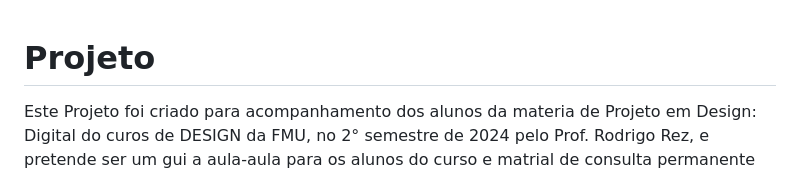
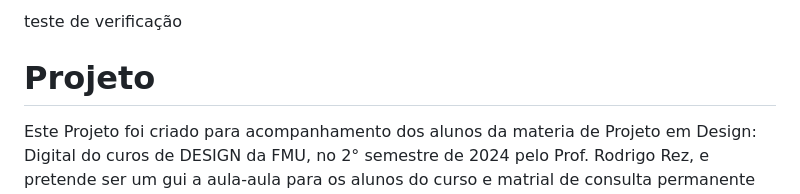
Before and after one commit to rodrigorez/designDigital22024, a Markdown page: README.md, the part around the change. Drawn GitHub-style.

Commit message:
Update README.md
verificação

```diff
--- a/README.md
+++ b/README.md
@@ -1,3 +1,6 @@
+teste de verificação
+
+
 # Projeto
 
 Este Projeto foi criado para acompanhamento dos alunos da materia de Projeto em Design: Digital
```
